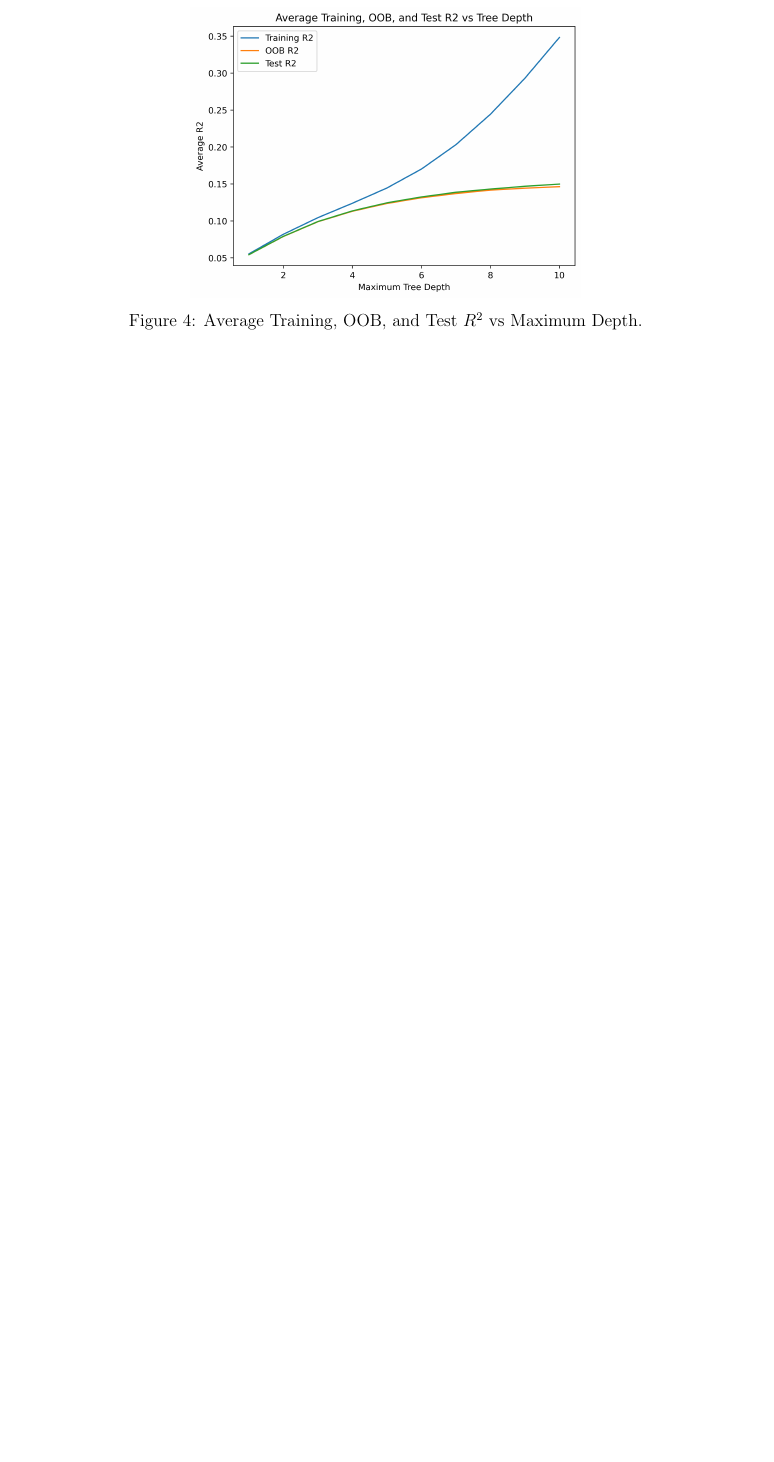
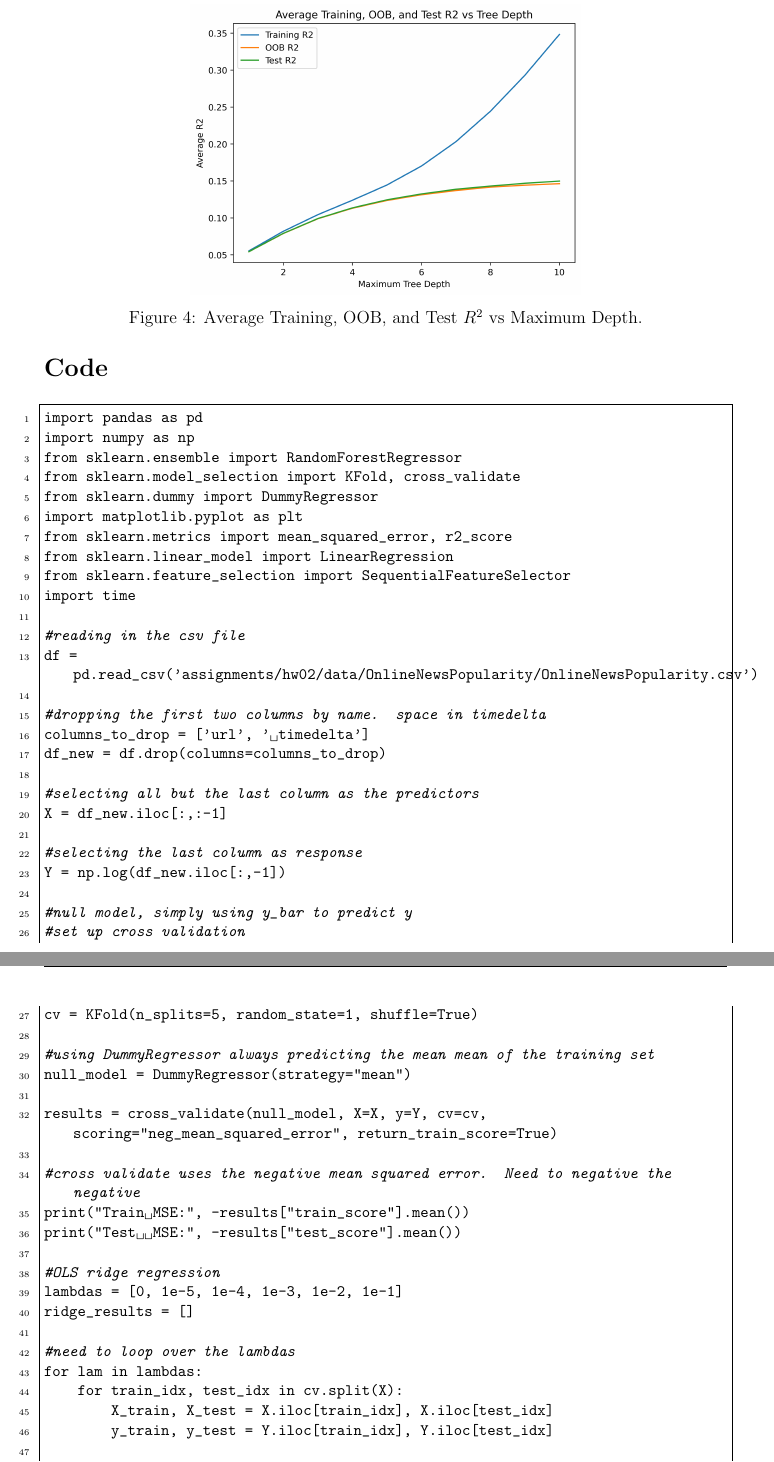
Before and after one commit to pj216rt/ML_2026, a LaTeX problem sheet (assignments/hw02/writeup/writeup_hw02.tex): part of page 5 of 5 before the commit and two parts of pages 5 and 6 of 14 after it, the two joined at a grey line, cut so that both start at the same text, the shorter picture padded with empty space. Compiled offline with pdfLaTeX.

```diff
--- a/assignments/hw02/writeup/writeup_hw02.tex
+++ b/assignments/hw02/writeup/writeup_hw02.tex
@@ -212,4 +212,11 @@
     The average OOB \(R^2\) almost exactly matches the test \(R^2\)
 \end{itemize}
 
+\newpage
+\newpage
+%adding code
+\appendix
+\section*{Code}
+\lstinputlisting[language=Python]{../code/hw02.py}
+
 \end{document}
```
Also changed, not shown: assignments/hw02/code/hw02.py (+0 -8 lines), assignments/hw02/writeup/writeup_hw02.pdf.
